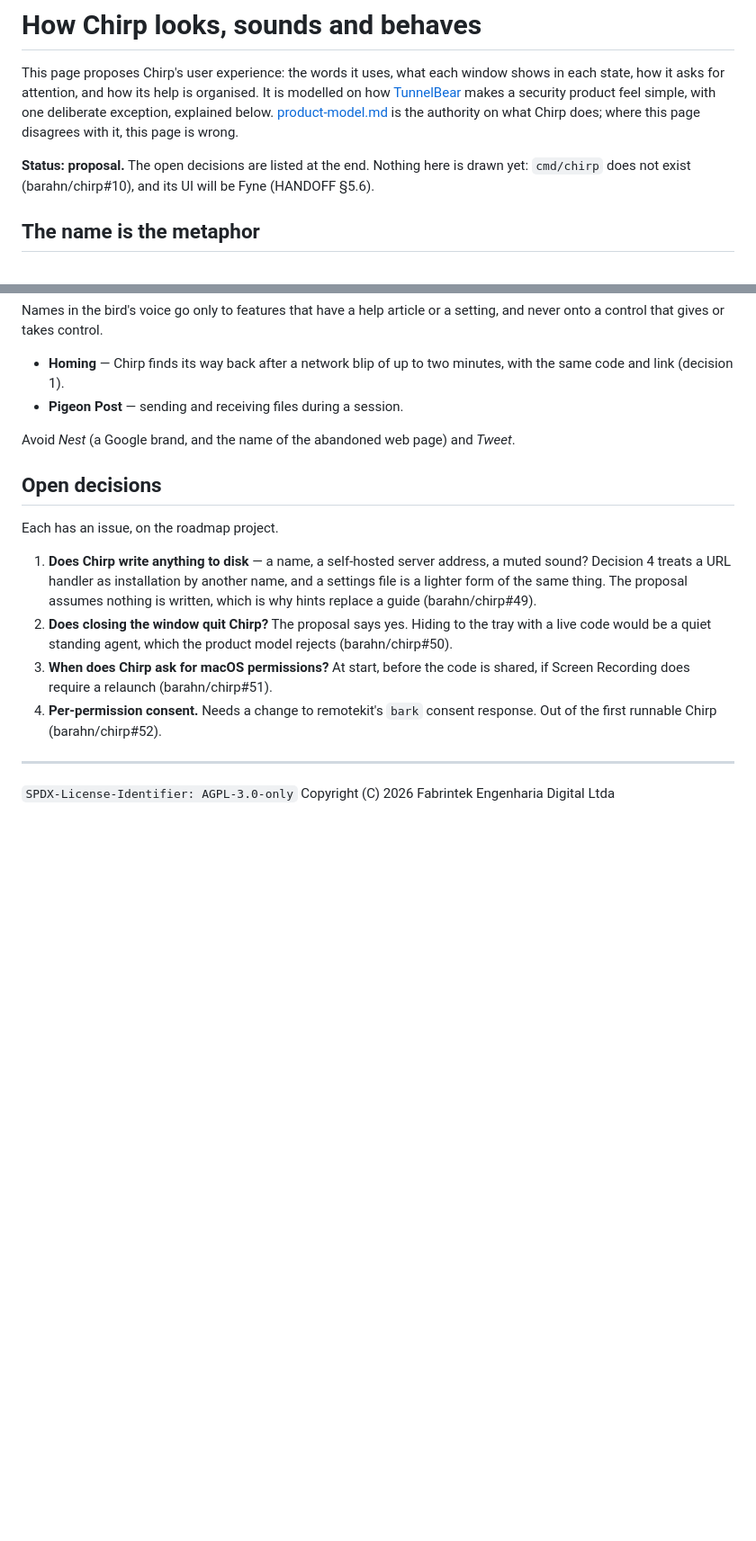
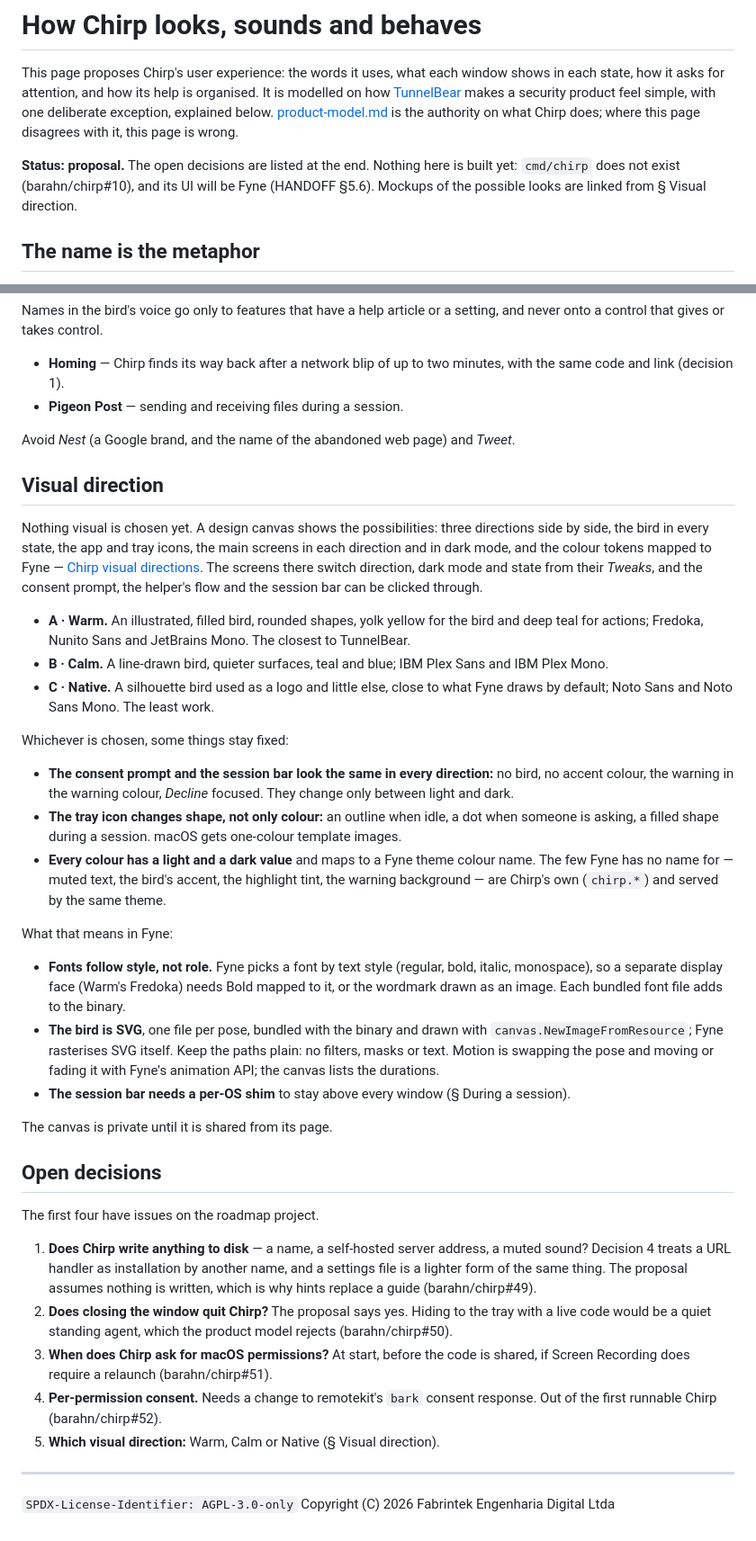
Before and after one commit to barahn/chirp, a Markdown page: docs/ux.md, 2 parts joined by grey strips. Shown at 90% size. GitHub-like rendering; blank space fills up the shorter version.

Commit message:
docs(ux): sketch the visual directions for cmd/chirp
The proposal said what each screen shows but nothing about how it
looks. A new section, Visual direction, links a design canvas with
three directions (Warm, Calm, Native), the bird in each of its states,
the app and tray icons, the main screens in light and dark, and the
colour tokens mapped to Fyne theme names.

It also records what stays fixed in any direction (a plain consent
prompt and session bar, a tray icon that changes shape, light and dark
values for every token) and what the look costs in Fyne: fonts are
chosen by style rather than role, the bird ships as one SVG per pose,
and the session bar needs a per-OS shim to stay on top. Choosing a
direction is added as a fifth open decision.

Co-Authored-By: Claude Opus 5.5 <noreply@anthropic.com>
Signed-off-by: Fábio Mendes <fabiomendes@mailfence.com>

```diff
--- a/docs/ux.md
+++ b/docs/ux.md
@@ -8,8 +8,9 @@ below. [product-model.md](product-model.md) is the authority on what Chirp
 does; where this page disagrees with it, this page is wrong.
 
 **Status: proposal.** The open decisions are listed at the end. Nothing here is
-drawn yet: `cmd/chirp` does not exist (barahn/chirp#10), and its UI will be
-Fyne (HANDOFF §5.6).
+built yet: `cmd/chirp` does not exist (barahn/chirp#10), and its UI will be
+Fyne (HANDOFF §5.6). Mockups of the possible looks are linked from § Visual
+direction.
 
 ## The name is the metaphor
 
@@ -255,9 +256,56 @@ setting, and never onto a control that gives or takes control.
 Avoid *Nest* (a Google brand, and the name of the abandoned web page) and
 *Tweet*.
 
+## Visual direction
+
+Nothing visual is chosen yet. A design canvas shows the possibilities: three
+directions side by side, the bird in every state, the app and tray icons, the
+main screens in each direction and in dark mode, and the colour tokens mapped
+to Fyne — [Chirp visual directions](https://claude.ai/artifact/JroqdRHaFU7wochyTrfMNB).
+The screens there switch direction, dark mode and state from their *Tweaks*,
+and the consent prompt, the helper's flow and the session bar can be clicked
+through.
+
+- **A · Warm.** An illustrated, filled bird, rounded shapes, yolk yellow for
+  the bird and deep teal for actions; Fredoka, Nunito Sans and JetBrains
+  Mono. The closest to TunnelBear.
+- **B · Calm.** A line-drawn bird, quieter surfaces, teal and blue; IBM Plex
+  Sans and IBM Plex Mono.
+- **C · Native.** A silhouette bird used as a logo and little else, close to
+  what Fyne draws by default; Noto Sans and Noto Sans Mono. The least work.
+
+Whichever is chosen, some things stay fixed:
+
+- **The consent prompt and the session bar look the same in every
+  direction:** no bird, no accent colour, the warning in the warning colour,
+  *Decline* focused. They change only between light and dark.
+- **The tray icon changes shape, not only colour:** an outline when idle, a
+  dot when someone is asking, a filled shape during a session. macOS gets
+  one-colour template images.
+- **Every colour has a light and a dark value** and maps to a Fyne theme
+  colour name. The few Fyne has no name for — muted text, the bird's accent,
+  the highlight tint, the warning background — are Chirp's own (`chirp.*`)
+  and served by the same theme.
+
+What that means in Fyne:
+
+- **Fonts follow style, not role.** Fyne picks a font by text style (regular,
+  bold, italic, monospace), so a separate display face (Warm's Fredoka) needs
+  Bold mapped to it, or the wordmark drawn as an image. Each bundled font
+  file adds to the binary.
+- **The bird is SVG**, one file per pose, bundled with the binary and drawn
+  with `canvas.NewImageFromResource`; Fyne rasterises SVG itself. Keep the
+  paths plain: no filters, masks or text. Motion is swapping the pose and
+  moving or fading it with Fyne's animation API; the canvas lists the
+  durations.
+- **The session bar needs a per-OS shim** to stay above every window
+  (§ During a session).
+
+The canvas is private until it is shared from its page.
+
 ## Open decisions
 
-Each has an issue, on the roadmap project.
+The first four have issues on the roadmap project.
 
 1. **Does Chirp write anything to disk** — a name, a self-hosted server
    address, a muted sound? Decision 4 treats a URL handler as installation by
@@ -271,6 +319,7 @@ Each has an issue, on the roadmap project.
    is shared, if Screen Recording does require a relaunch (barahn/chirp#51).
 4. **Per-permission consent.** Needs a change to remotekit's `bark`
    consent response. Out of the first runnable Chirp (barahn/chirp#52).
+5. **Which visual direction:** Warm, Calm or Native (§ Visual direction).
 
 ---
 
```
